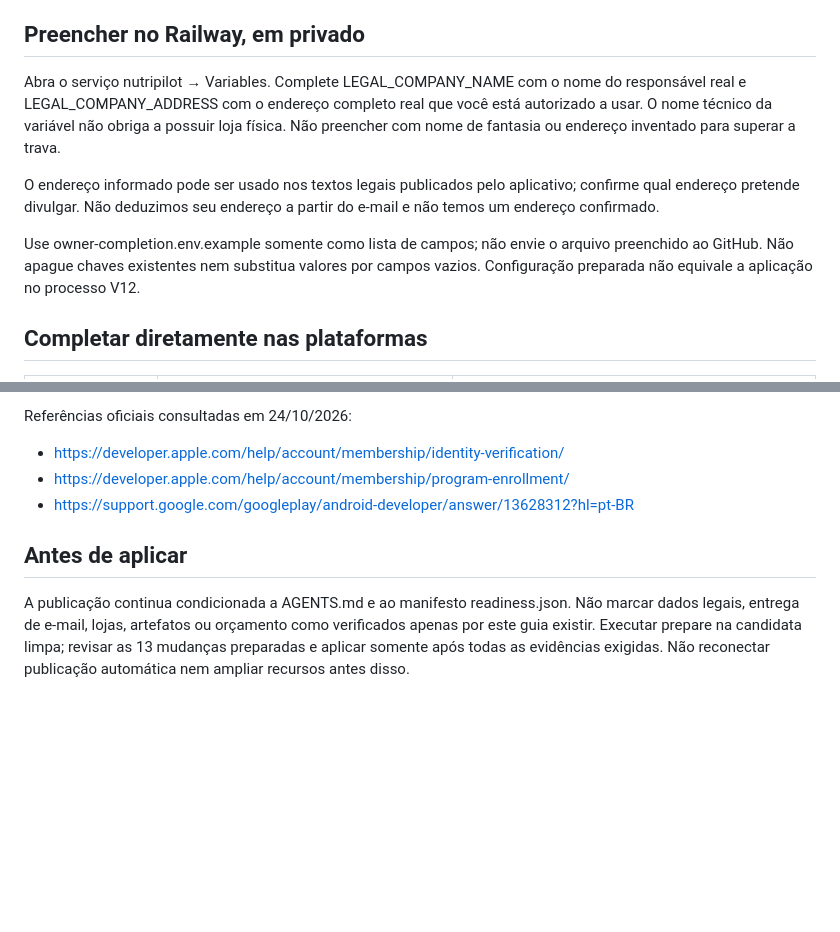
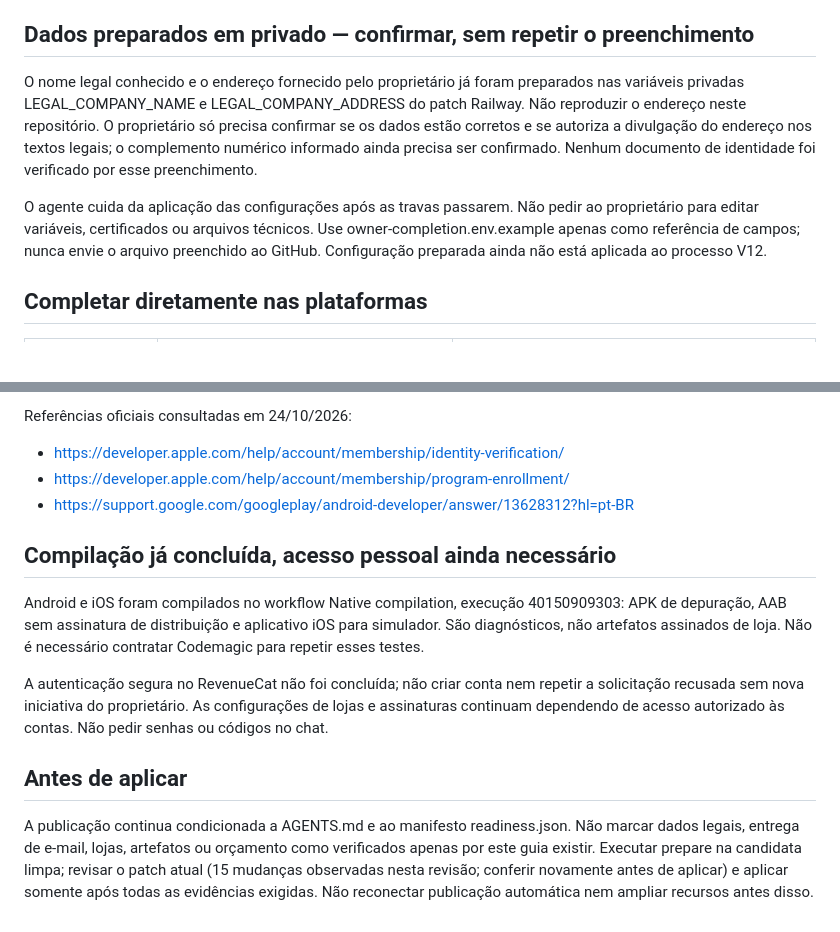
Before and after one commit to AtlasEvermore/nutripilot, a Markdown page: release/OWNER_COMPLETION.md, 2 parts joined by grey strips. GitHub-like rendering; blank space fills up the shorter version.

Commit message:
Reconcile completed recovery and private setup with owner handoff (#17)

```diff
--- a/release/OWNER_COMPLETION.md
+++ b/release/OWNER_COMPLETION.md
@@ -10,13 +10,11 @@
 - Compras externas desativadas; análises pagas e uso por visitantes desativados, limites globais zero enquanto não existir orçamento autorizado. Isso não ativa foto/coach pagos nem comprova configuração de cobrança.
 - Backup real independente, restauração e ensaio V12/candidata concluídos. Conferir validade do snapshot antes de publicar.
 
-## Preencher no Railway, em privado
+## Dados preparados em privado — confirmar, sem repetir o preenchimento
 
-Abra o serviço nutripilot → Variables. Complete LEGAL_COMPANY_NAME com o nome do responsável real e LEGAL_COMPANY_ADDRESS com o endereço completo real que você está autorizado a usar. O nome técnico da variável não obriga a possuir loja física. Não preencher com nome de fantasia ou endereço inventado para superar a trava.
+O nome legal conhecido e o endereço fornecido pelo proprietário já foram preparados nas variáveis privadas LEGAL_COMPANY_NAME e LEGAL_COMPANY_ADDRESS do patch Railway. Não reproduzir o endereço neste repositório. O proprietário só precisa confirmar se os dados estão corretos e se autoriza a divulgação do endereço nos textos legais; o complemento numérico informado ainda precisa ser confirmado. Nenhum documento de identidade foi verificado por esse preenchimento.
 
-O endereço informado pode ser usado nos textos legais publicados pelo aplicativo; confirme qual endereço pretende divulgar. Não deduzimos seu endereço a partir do e-mail e não temos um endereço confirmado.
-
-Use owner-completion.env.example somente como lista de campos; não envie o arquivo preenchido ao GitHub. Não apague chaves existentes nem substitua valores por campos vazios. Configuração preparada não equivale a aplicação no processo V12.
+O agente cuida da aplicação das configurações após as travas passarem. Não pedir ao proprietário para editar variáveis, certificados ou arquivos técnicos. Use owner-completion.env.example apenas como referência de campos; nunca envie o arquivo preenchido ao GitHub. Configuração preparada ainda não está aplicada ao processo V12.
 
 ## Completar diretamente nas plataformas
 
@@ -34,6 +32,12 @@ Referências oficiais consultadas em 24/10/2026:
 - https://developer.apple.com/help/account/membership/program-enrollment/
 - https://support.google.com/googleplay/android-developer/answer/13628312?hl=pt-BR
 
+## Compilação já concluída, acesso pessoal ainda necessário
+
+Android e iOS foram compilados no workflow Native compilation, execução 40150909303: APK de depuração, AAB sem assinatura de distribuição e aplicativo iOS para simulador. São diagnósticos, não artefatos assinados de loja. Não é necessário contratar Codemagic para repetir esses testes.
+
+A autenticação segura no RevenueCat não foi concluída; não criar conta nem repetir a solicitação recusada sem nova iniciativa do proprietário. As configurações de lojas e assinaturas continuam dependendo de acesso autorizado às contas. Não pedir senhas ou códigos no chat.
+
 ## Antes de aplicar
 
-A publicação continua condicionada a AGENTS.md e ao manifesto readiness.json. Não marcar dados legais, entrega de e-mail, lojas, artefatos ou orçamento como verificados apenas por este guia existir. Executar prepare na candidata limpa; revisar as 13 mudanças preparadas e aplicar somente após todas as evidências exigidas. Não reconectar publicação automática nem ampliar recursos antes disso.
+A publicação continua condicionada a AGENTS.md e ao manifesto readiness.json. Não marcar dados legais, entrega de e-mail, lojas, artefatos ou orçamento como verificados apenas por este guia existir. Executar prepare na candidata limpa; revisar o patch atual (15 mudanças observadas nesta revisão; conferir novamente antes de aplicar) e aplicar somente após todas as evidências exigidas. Não reconectar publicação automática nem ampliar recursos antes disso.
```
Also changed, not shown: release/RELEASE_CHECKLIST.md (+5 -5 lines).
